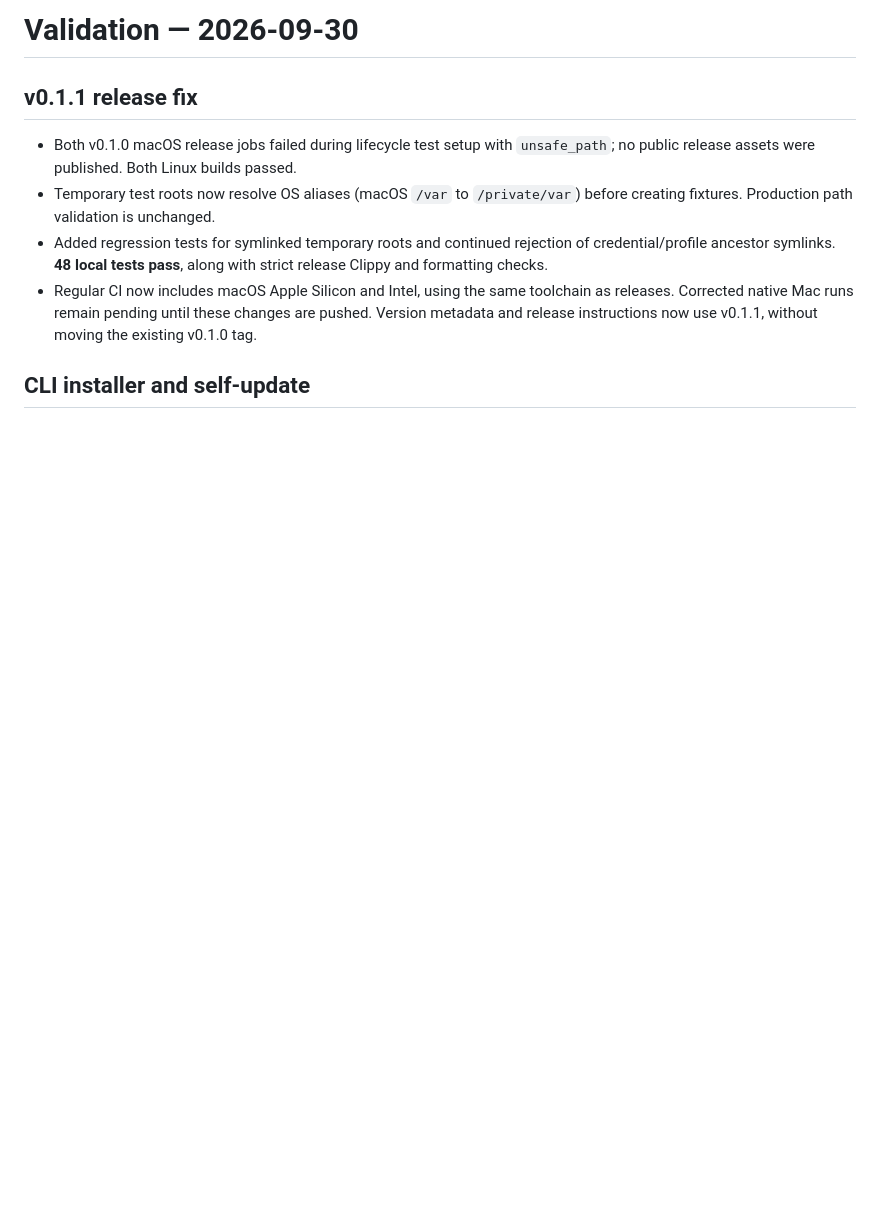
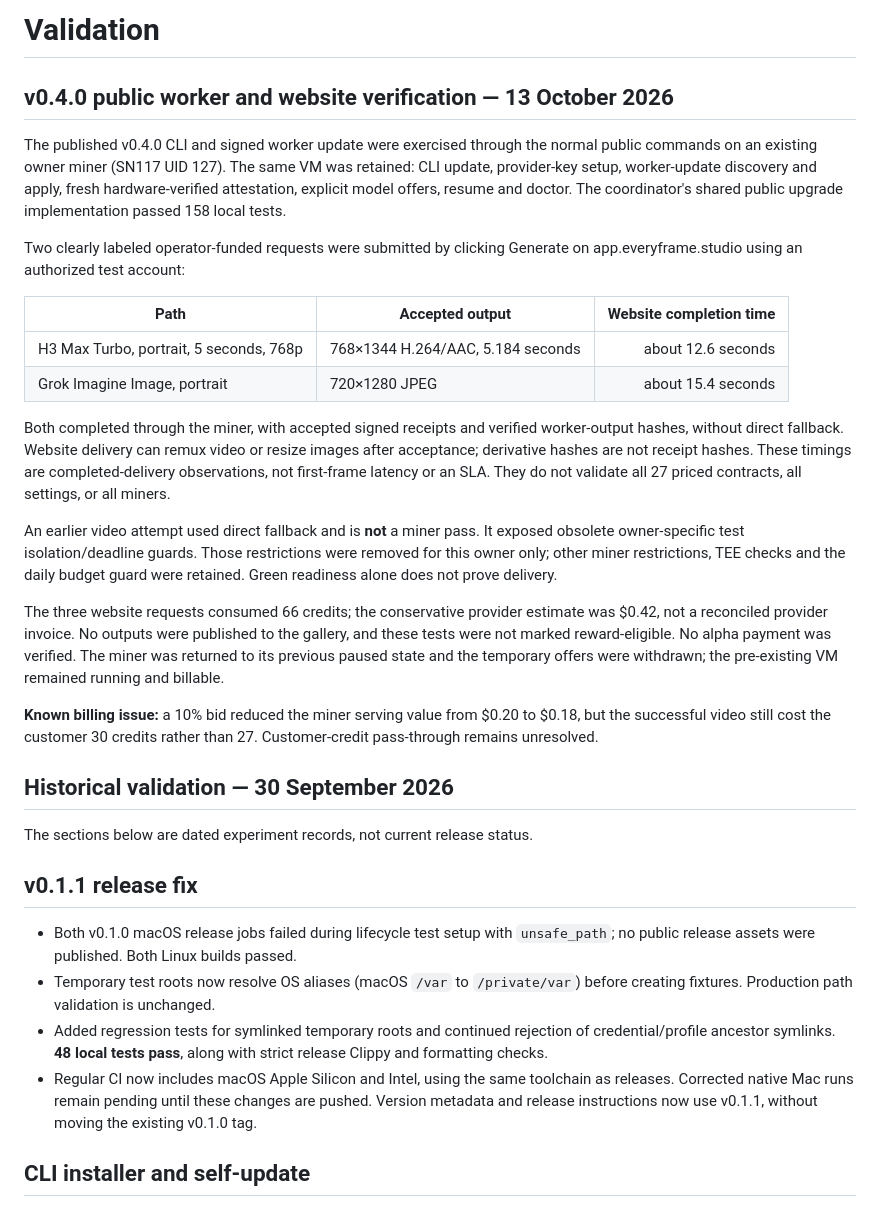
Before and after one commit to everyframe-studio/everyframe-miner, a Markdown page: VALIDATION.md, the part around the change. GitHub-like rendering; blank space fills up the shorter version.

```diff
--- a/VALIDATION.md
+++ b/VALIDATION.md
@@ -1,4 +1,45 @@
-# Validation — 2026-09-30
+# Validation
+
+## v0.4.0 public worker and website verification — 13 October 2026
+
+The published v0.4.0 CLI and signed worker update were exercised through the
+normal public commands on an existing owner miner (SN117 UID 127). The same VM
+was retained: CLI update, provider-key setup, worker-update discovery and apply,
+fresh hardware-verified attestation, explicit model offers, resume and doctor.
+The coordinator's shared public upgrade implementation passed 158 local tests.
+
+Two clearly labeled operator-funded requests were submitted by clicking Generate
+on app.everyframe.studio using an authorized test account:
+
+| Path | Accepted output | Website completion time |
+|---|---|---:|
+| H3 Max Turbo, portrait, 5 seconds, 768p | 768×1344 H.264/AAC, 5.184 seconds | about 12.6 seconds |
+| Grok Imagine Image, portrait | 720×1280 JPEG | about 15.4 seconds |
+
+Both completed through the miner, with accepted signed receipts and verified
+worker-output hashes, without direct fallback. Website delivery can remux video
+or resize images after acceptance; derivative hashes are not receipt hashes.
+These timings are completed-delivery observations, not first-frame latency or
+an SLA. They do not validate all 27 priced contracts, all settings, or all miners.
+
+An earlier video attempt used direct fallback and is **not** a miner pass. It
+exposed obsolete owner-specific test isolation/deadline guards. Those restrictions
+were removed for this owner only; other miner restrictions, TEE checks and the
+daily budget guard were retained. Green readiness alone does not prove delivery.
+
+The three website requests consumed 66 credits; the conservative provider estimate
+was $0.42, not a reconciled provider invoice. No outputs were published to the
+gallery, and these tests were not marked reward-eligible. No alpha payment was
+verified. The miner was returned to its previous paused state and the temporary
+offers were withdrawn; the pre-existing VM remained running and billable.
+
+**Known billing issue:** a 10% bid reduced the miner serving value from $0.20 to
+$0.18, but the successful video still cost the customer 30 credits rather than
+27. Customer-credit pass-through remains unresolved.
+
+## Historical validation — 30 September 2026
+
+The sections below are dated experiment records, not current release status.
 
 ## v0.1.1 release fix
 
```
Also changed, not shown: COMPATIBILITY.md (+10 -0 lines), README.md (+38 -6 lines).
